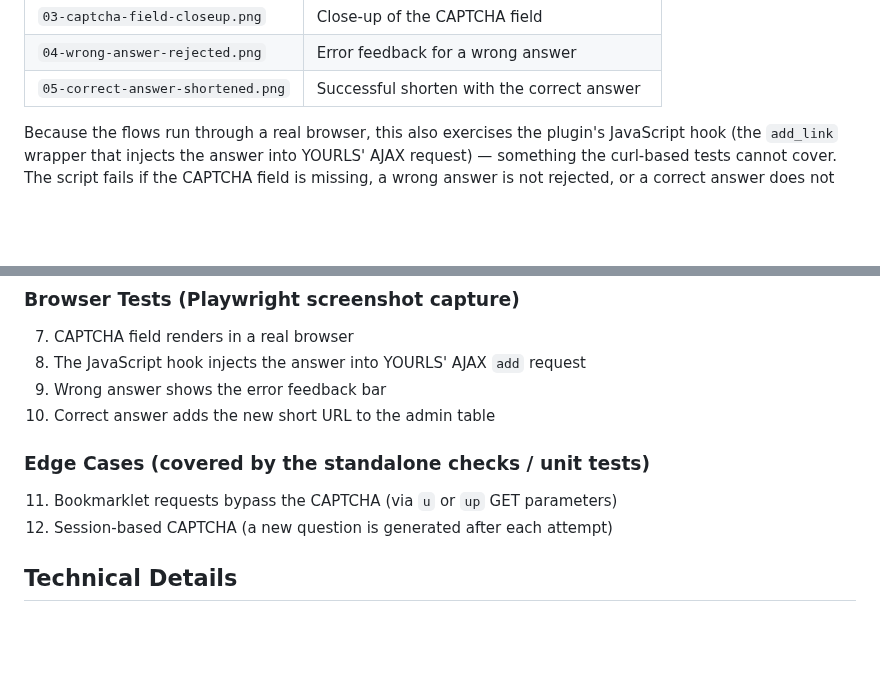
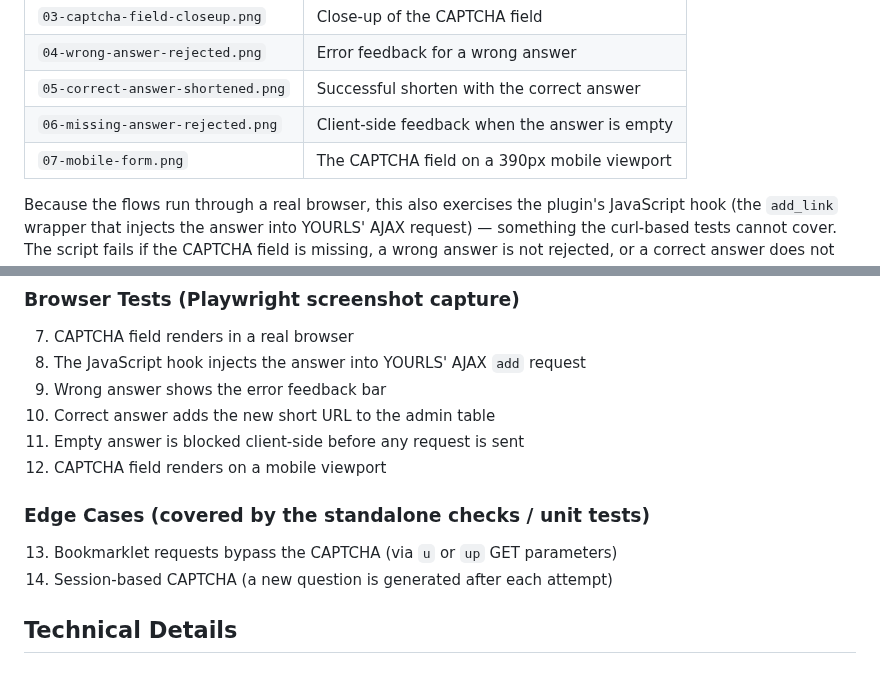
Before and after one commit to MarcProe/simple-antispam, a Markdown page: INTEGRATION_TESTING.md, 2 parts joined by grey strips. Rendered like a GitHub page; blank space fills up the shorter version.

```diff
--- a/INTEGRATION_TESTING.md
+++ b/INTEGRATION_TESTING.md
@@ -122,6 +122,8 @@ every stage:
 | `03-captcha-field-closeup.png` | Close-up of the CAPTCHA field |
 | `04-wrong-answer-rejected.png` | Error feedback for a wrong answer |
 | `05-correct-answer-shortened.png` | Successful shorten with the correct answer |
+| `06-missing-answer-rejected.png` | Client-side feedback when the answer is empty |
+| `07-mobile-form.png` | The CAPTCHA field on a 390px mobile viewport |
 
 Because the flows run through a real browser, this also exercises the
 plugin's JavaScript hook (the `add_link` wrapper that injects the answer into
@@ -168,10 +170,12 @@ workflow artifact. The images embedded in [README.md](README.md) (stored in
 8. The JavaScript hook injects the answer into YOURLS' AJAX `add` request
 9. Wrong answer shows the error feedback bar
 10. Correct answer adds the new short URL to the admin table
+11. Empty answer is blocked client-side before any request is sent
+12. CAPTCHA field renders on a mobile viewport
 
 ### Edge Cases (covered by the standalone checks / unit tests)
-11. Bookmarklet requests bypass the CAPTCHA (via `u` or `up` GET parameters)
-12. Session-based CAPTCHA (a new question is generated after each attempt)
+13. Bookmarklet requests bypass the CAPTCHA (via `u` or `up` GET parameters)
+14. Session-based CAPTCHA (a new question is generated after each attempt)
 
 ## Technical Details
 
```
Also changed, not shown: README.md (+10 -0 lines), docs/screenshots/02-admin-page-with-captcha.png, docs/screenshots/03-captcha-field-closeup.png, docs/screenshots/04-wrong-answer-rejected.png, docs/screenshots/05-correct-answer-shortened.png, docs/screenshots/06-missing-answer-rejected.png (added), docs/screenshots/07-mobile-form.png (added), 8 other files.
